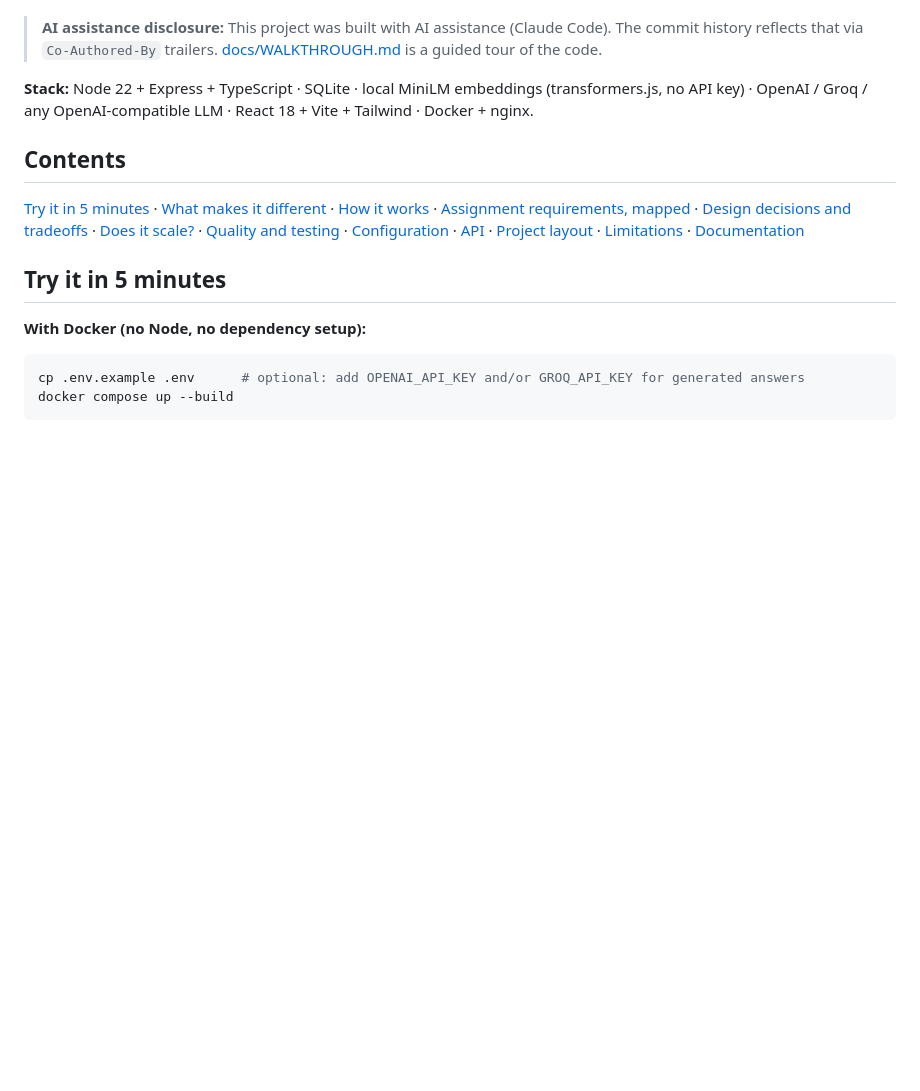
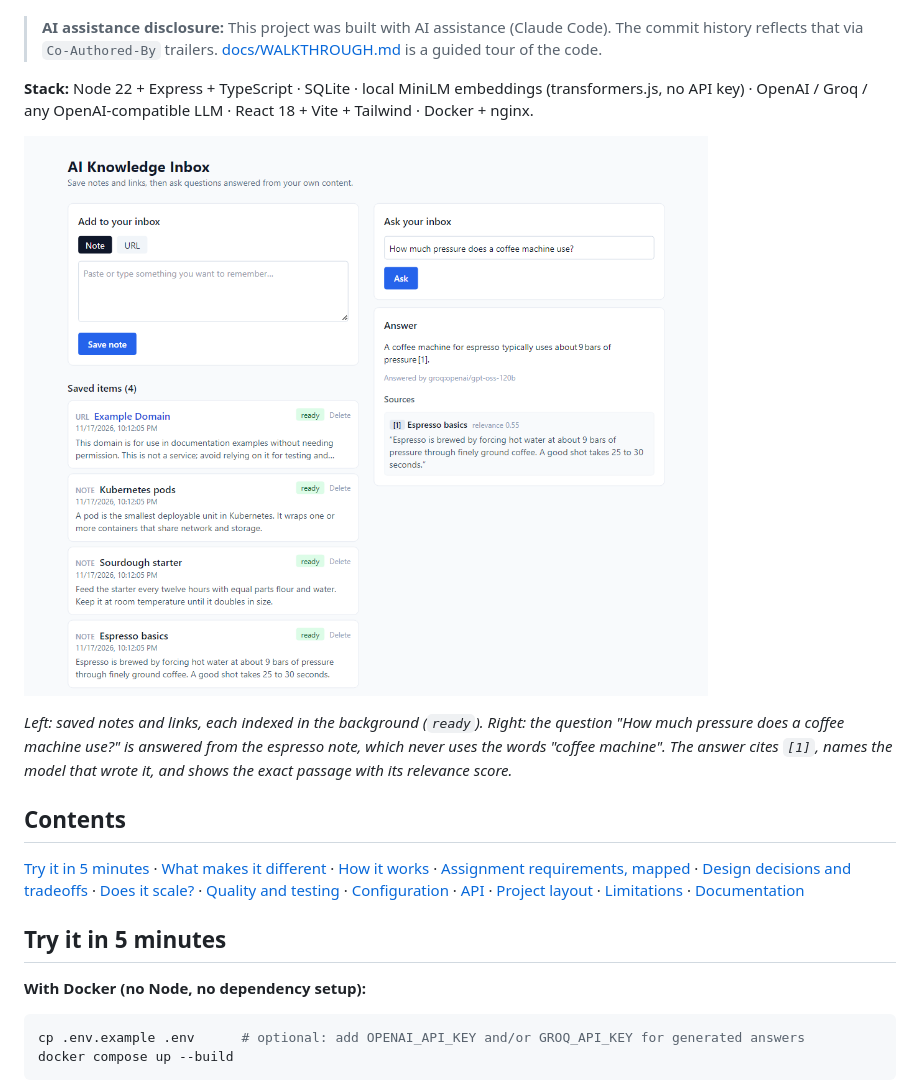
Before and after one commit to lokesh9999b/ai-knowledge-inbox, a Markdown page: README.md, the part around one of its changes. GitHub-like rendering; pictures changed too: docs/images/app.png (added); blank space fills up the shorter version.

```diff
--- a/README.md
+++ b/README.md
@@ -11,6 +11,12 @@ came from.
 
 **Stack:** Node 22 + Express + TypeScript · SQLite · local MiniLM embeddings (transformers.js, no API key) ·
 OpenAI / Groq / any OpenAI-compatible LLM · React 18 + Vite + Tailwind · Docker + nginx.
+
+![AI Knowledge Inbox: a question answered from saved notes, with the source passage cited](docs/images/app.png)
+
+*Left: saved notes and links, each indexed in the background (`ready`). Right: the question "How much pressure does a
+coffee machine use?" is answered from the espresso note, which never uses the words "coffee machine". The answer cites
+`[1]`, names the model that wrote it, and shows the exact passage with its relevance score.*
 
 ## Contents
 [Try it in 5 minutes](#try-it-in-5-minutes) · [What makes it different](#what-makes-it-different) ·
```
Also changed, not shown: other parts of README.md (+6 -0 lines), docs/images/app-llm-down.png (added).
